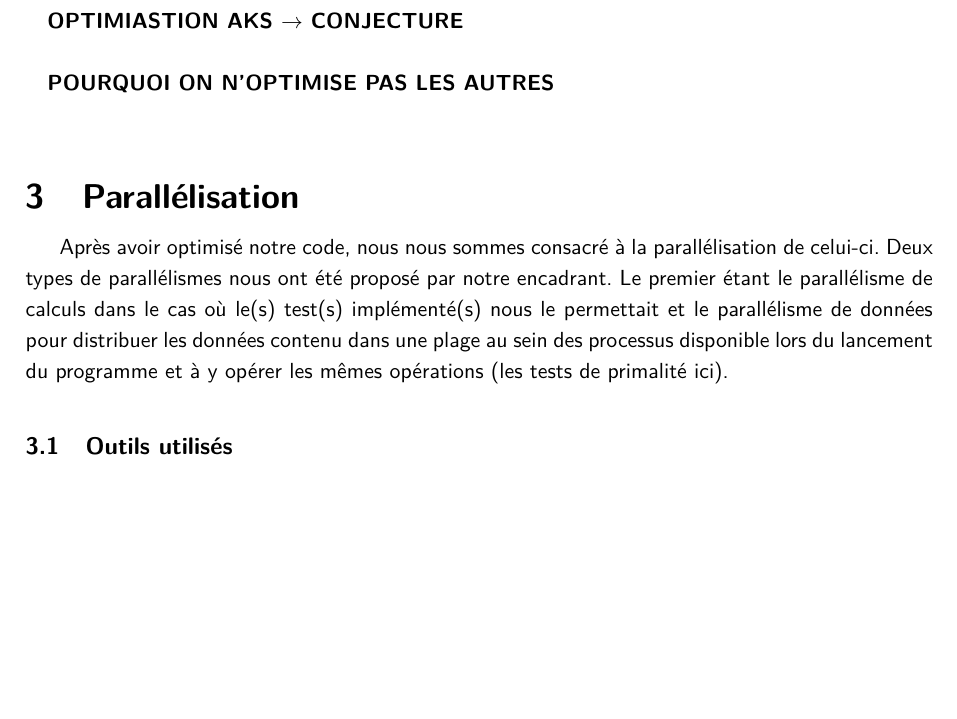
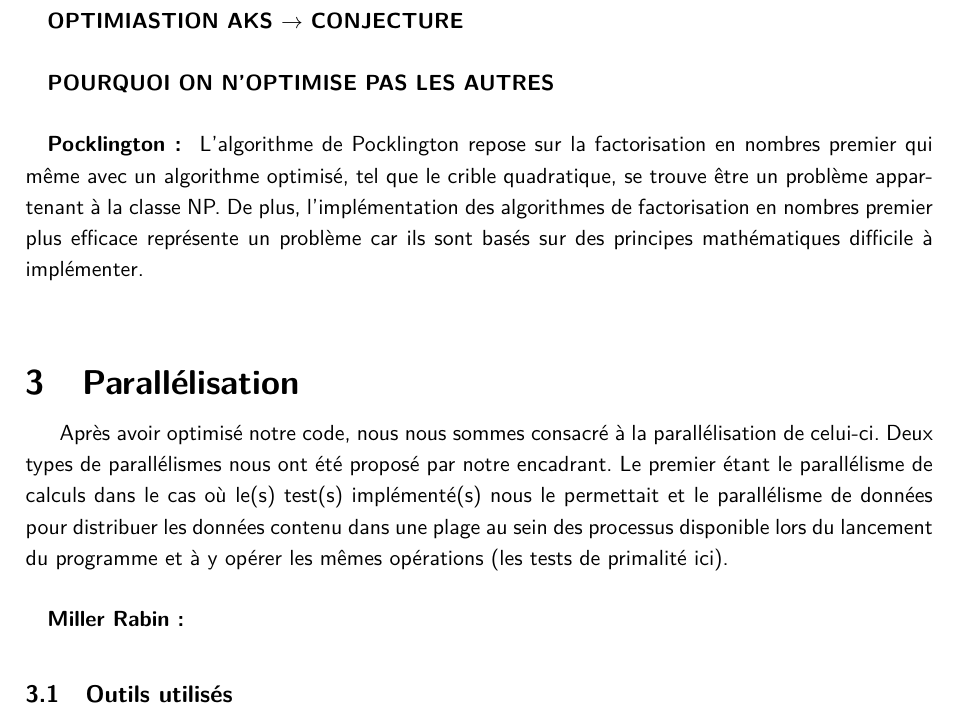
Before and after one commit to CHPS-M1-PRIME-NUMBERS/Prime_numbers, a LaTeX document (docs/Rapport_s2/Rapport_s2.tex): part of page 4 of 5 before the commit and part of page 4 of 6 after it, cut so that both start at the same text, the shorter picture padded with empty space. Compiled offline with pdfLaTeX.

Commit message:
Ajout de quelques infos sur les limites de Pocklington au niveau de Optimisation

```diff
--- a/docs/Rapport_s2/Rapport_s2.tex
+++ b/docs/Rapport_s2/Rapport_s2.tex
@@ -38,10 +38,14 @@ La seconde optimisation de cette fonction concerne la boucle interne. En effet d
 	\paragraph{} \textbf{OPTIMIASTION AKS $\rightarrow$ CONJECTURE}
 
 	\paragraph{} \textbf{POURQUOI ON N'OPTIMISE PAS LES AUTRES}
+	\paragraph{} \textbf{Pocklington : }
+	L'algorithme de Pocklington repose sur la factorisation en nombres premier qui même avec un algorithme optimisé, tel que le crible quadratique, se trouve être un problème appartenant à la classe NP. De plus, l'implémentation des algorithmes de factorisation en nombres premier plus efficace représente un problème car ils sont basés sur des principes mathématiques difficile à implémenter.
 
 
 	\section{Parallélisation}
 	Après avoir optimisé notre code, nous nous sommes consacré à la parallélisation de celui-ci. Deux types de parallélismes nous ont été proposé par notre encadrant. Le premier étant le parallélisme de calculs dans le cas où le(s) test(s) implémenté(s) nous le permettait et le parallélisme de données pour distribuer les données contenu dans une plage au sein des processus disponible lors du lancement du programme et à y opérer les mêmes opérations (les tests de primalité ici).
+
+	\paragraph{} \textbf{Miller Rabin : }
 
 		\subsection{Outils utilisés}
 Pour produire cette nouvelle version du projet, certains outils ont été utilisés pour obtenir le résultat présenté. En premier lieu nous avons utilisé \textbf{OpenMP}, un API employé pour le calcul parallèle sur des architectures à mémoire partagée. Nous l'utilisons pour le parallélisme de calculs pour les fonctions de memory\_bound() et eratosthene(). L'avantage de ce dernier nous permet de rajouter des "\#pragma" sans pour autant modifier le code séquentiel.
```
